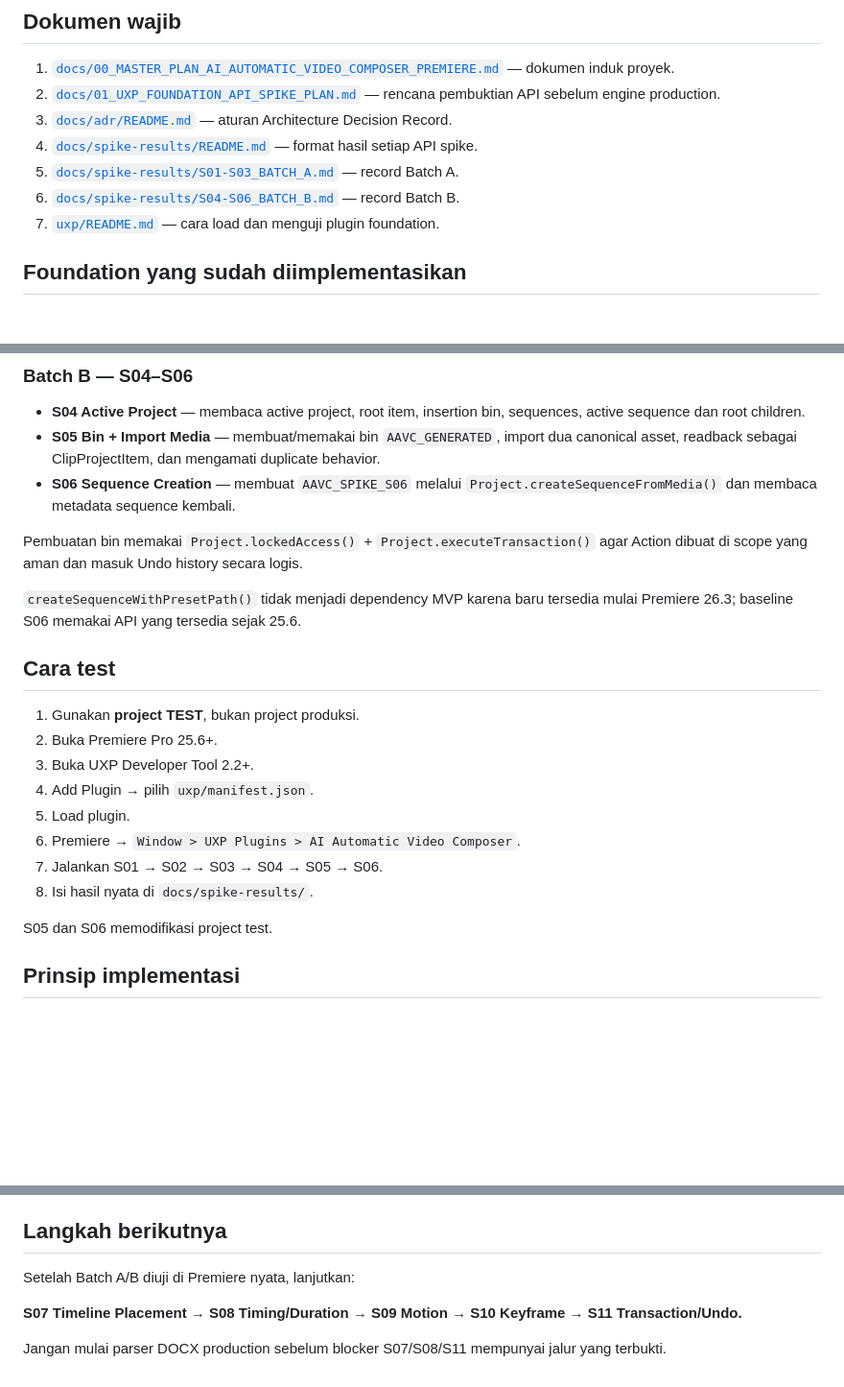
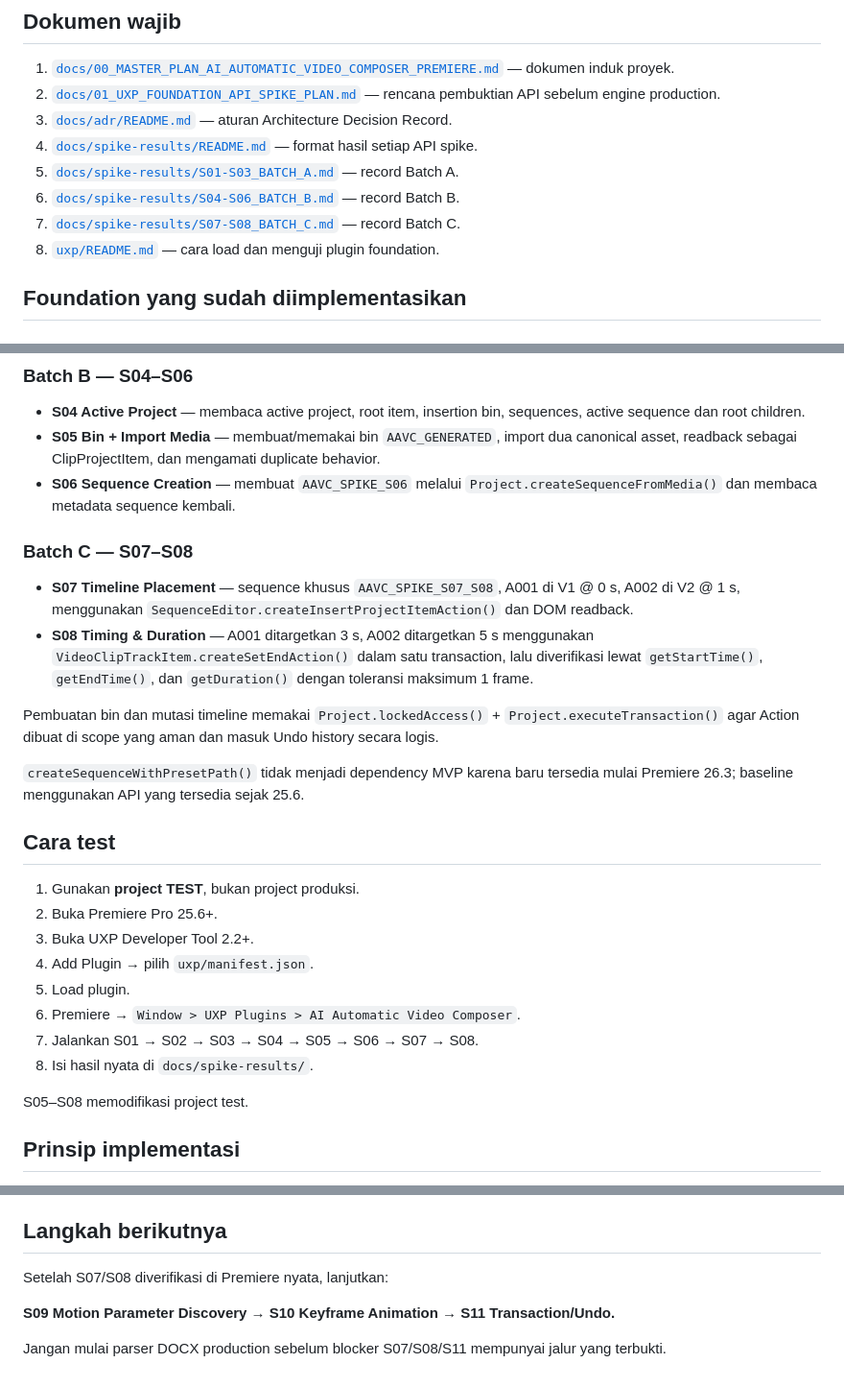
Before and after one commit to inoriko920-dev/AI-Automatic-Video-Composer-Premiere., a Markdown page: README.md, 3 parts joined by grey strips. Shown at 96% size. Drawn GitHub-style; blank space fills up the shorter version.

Commit message:
docs: mark Batch C S07-S08 implemented

```diff
--- a/README.md
+++ b/README.md
@@ -42,7 +42,8 @@ Baseline teknis:
 4. [`docs/spike-results/README.md`](docs/spike-results/README.md) — format hasil setiap API spike.
 5. [`docs/spike-results/S01-S03_BATCH_A.md`](docs/spike-results/S01-S03_BATCH_A.md) — record Batch A.
 6. [`docs/spike-results/S04-S06_BATCH_B.md`](docs/spike-results/S04-S06_BATCH_B.md) — record Batch B.
-7. [`uxp/README.md`](uxp/README.md) — cara load dan menguji plugin foundation.
+7. [`docs/spike-results/S07-S08_BATCH_C.md`](docs/spike-results/S07-S08_BATCH_C.md) — record Batch C.
+8. [`uxp/README.md`](uxp/README.md) — cara load dan menguji plugin foundation.
 
 ## Foundation yang sudah diimplementasikan
 
@@ -56,9 +57,13 @@ Baseline teknis:
 - **S05 Bin + Import Media** — membuat/memakai bin `AAVC_GENERATED`, import dua canonical asset, readback sebagai ClipProjectItem, dan mengamati duplicate behavior.
 - **S06 Sequence Creation** — membuat `AAVC_SPIKE_S06` melalui `Project.createSequenceFromMedia()` dan membaca metadata sequence kembali.
 
-Pembuatan bin memakai `Project.lockedAccess()` + `Project.executeTransaction()` agar Action dibuat di scope yang aman dan masuk Undo history secara logis.
+### Batch C — S07–S08
+- **S07 Timeline Placement** — sequence khusus `AAVC_SPIKE_S07_S08`, A001 di V1 @ 0 s, A002 di V2 @ 1 s, menggunakan `SequenceEditor.createInsertProjectItemAction()` dan DOM readback.
+- **S08 Timing & Duration** — A001 ditargetkan 3 s, A002 ditargetkan 5 s menggunakan `VideoClipTrackItem.createSetEndAction()` dalam satu transaction, lalu diverifikasi lewat `getStartTime()`, `getEndTime()`, dan `getDuration()` dengan toleransi maksimum 1 frame.
 
-`createSequenceWithPresetPath()` tidak menjadi dependency MVP karena baru tersedia mulai Premiere 26.3; baseline S06 memakai API yang tersedia sejak 25.6.
+Pembuatan bin dan mutasi timeline memakai `Project.lockedAccess()` + `Project.executeTransaction()` agar Action dibuat di scope yang aman dan masuk Undo history secara logis.
+
+`createSequenceWithPresetPath()` tidak menjadi dependency MVP karena baru tersedia mulai Premiere 26.3; baseline menggunakan API yang tersedia sejak 25.6.
 
 ## Cara test
 
@@ -68,10 +73,10 @@ Pembuatan bin memakai `Project.lockedAccess()` + `Project.executeTransaction()`
 4. Add Plugin → pilih `uxp/manifest.json`.
 5. Load plugin.
 6. Premiere → `Window > UXP Plugins > AI Automatic Video Composer`.
-7. Jalankan S01 → S02 → S03 → S04 → S05 → S06.
+7. Jalankan S01 → S02 → S03 → S04 → S05 → S06 → S07 → S08.
 8. Isi hasil nyata di `docs/spike-results/`.
 
-S05 dan S06 memodifikasi project test.
+S05–S08 memodifikasi project test.
 
 ## Prinsip implementasi
 
@@ -100,8 +105,8 @@ Jika salah satu gagal tanpa fallback yang layak, arsitektur harus diselesaikan l
 
 ## Langkah berikutnya
 
-Setelah Batch A/B diuji di Premiere nyata, lanjutkan:
+Setelah S07/S08 diverifikasi di Premiere nyata, lanjutkan:
 
-**S07 Timeline Placement → S08 Timing/Duration → S09 Motion → S10 Keyframe → S11 Transaction/Undo.**
+**S09 Motion Parameter Discovery → S10 Keyframe Animation → S11 Transaction/Undo.**
 
 Jangan mulai parser DOCX production sebelum blocker S07/S08/S11 mempunyai jalur yang terbukti.
```
Also changed, not shown: other parts of README.md (+1 -1 lines).
